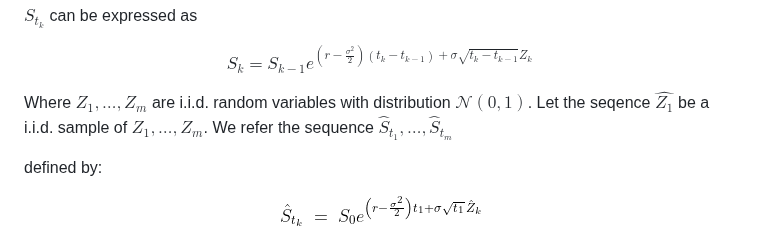
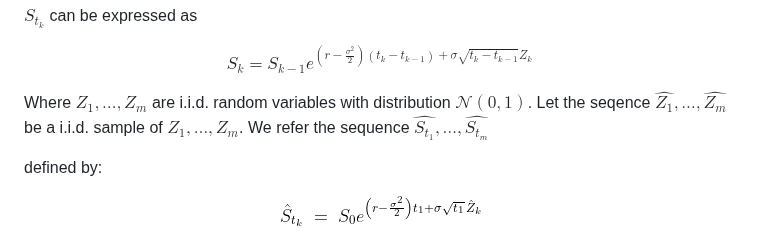
Before and after one commit to Zer-Val/Projet-C-, a Markdown page: README.md, the part around the change. GitHub-like rendering.

```diff
--- a/README.md
+++ b/README.md
@@ -237,8 +237,8 @@ S_k = S_{k-1} e^{\left( r - \frac{\sigma^2}{2} \right) (t_k - t_{k-1}) + \sigma
 $$
 
 Where $Z_1, \dots , Z_m$ are i.i.d. random variables with distribution $\mathcal{N}(0, 1)$.
-Let the seqence $\hat{Z_1}$ be a i.i.d. sample of $Z_1, \dots ,Z_m$. We refer the sequence
-$\hat{S}_{t_1}, \dots , \hat{S}_{t_m}$
+Let the seqence $\hat{Z_1}, \dots, \hat{Z_m}$ be a i.i.d. sample of $Z_1, \dots ,Z_m$. We refer the sequence
+$\hat{S_{t_1}}, \dots , \hat{S_{t_m}}$
 
 defined by:
 
```
